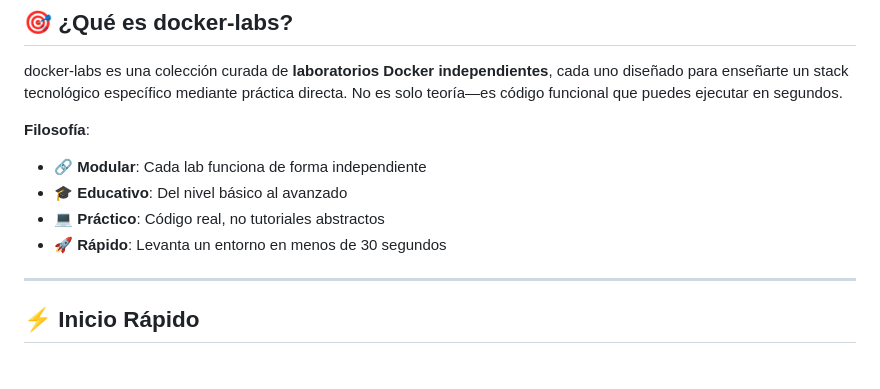
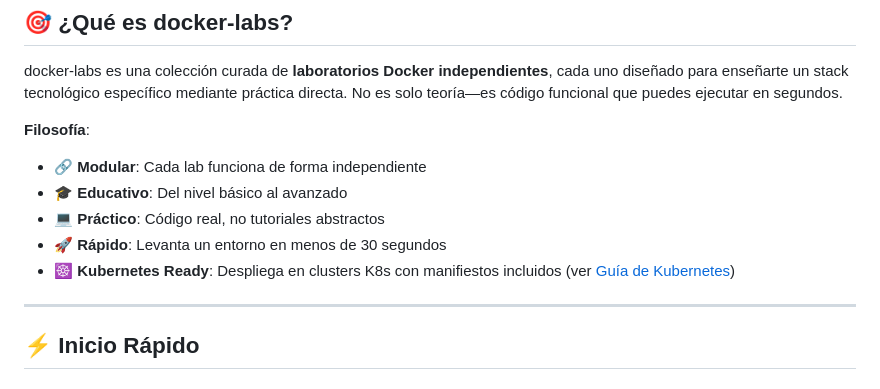
Before and after one commit to vladimiracunadev-create/docker-labs, a Markdown page: README.md, the part around the change. Rendered like a GitHub page.

```diff
--- a/README.md
+++ b/README.md
@@ -17,6 +17,7 @@ docker-labs es una colección curada de **laboratorios Docker independientes**,
 - 🎓 **Educativo**: Del nivel básico al avanzado
 - 💻 **Práctico**: Código real, no tutoriales abstractos
 - 🚀 **Rápido**: Levanta un entorno en menos de 30 segundos
+- ☸️ **Kubernetes Ready**: Despliega en clusters K8s con manifiestos incluidos (ver [Guía de Kubernetes](docs/KUBERNETES_DEPLOYMENT.md))
 
 ---
 
```
